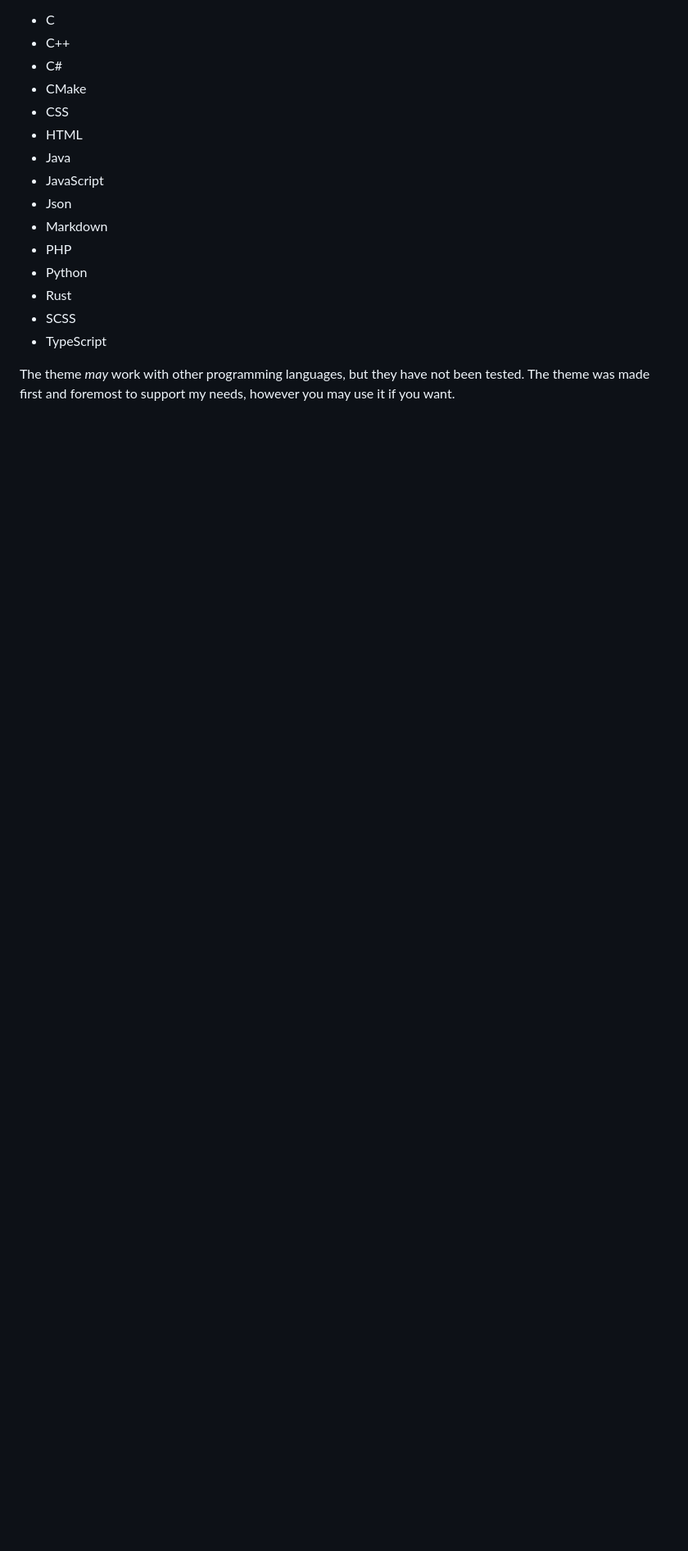
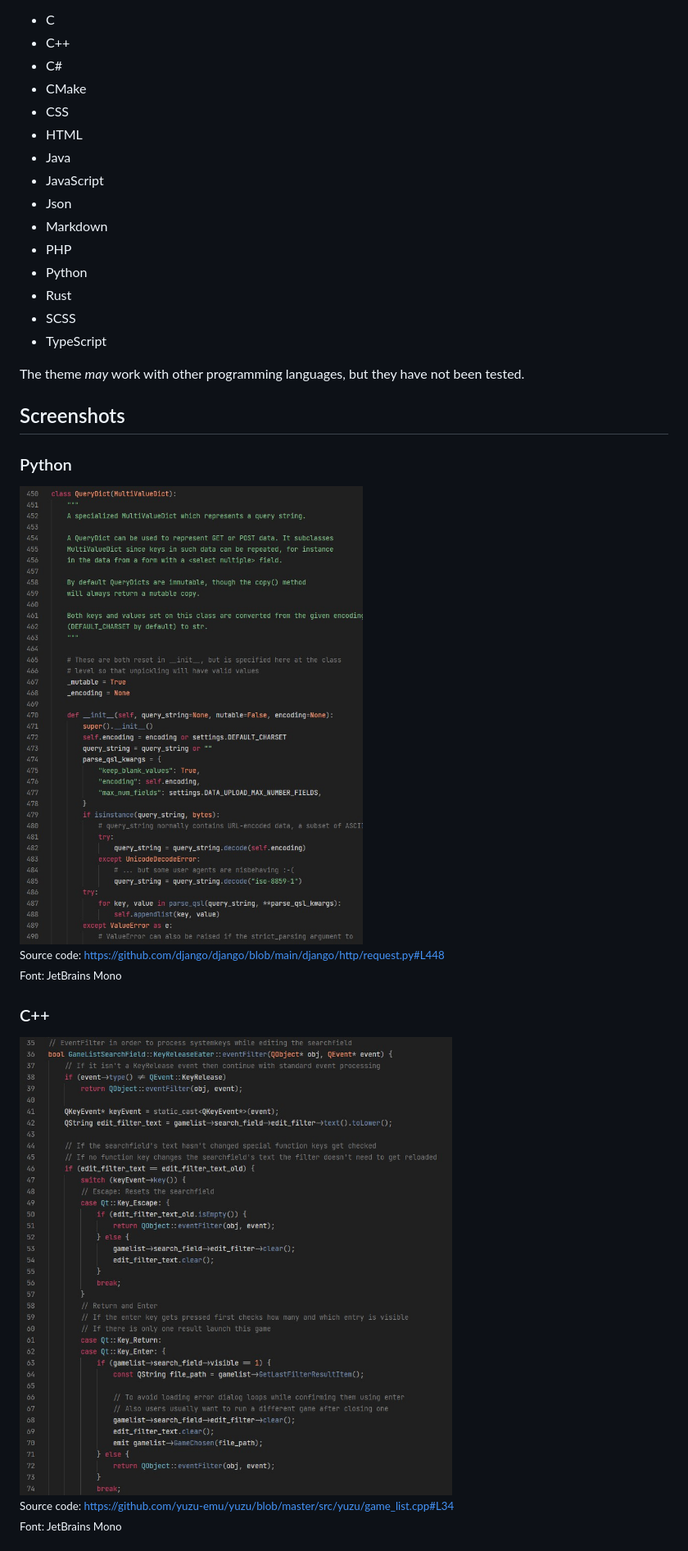
Before and after one commit to jordike/dark-rose-theme, a Markdown page: README.md, the part around the change printed below. Shown: that part at 82% size. Rendered like a GitHub page; pictures changed too: assets/screenshots/cpp.jpg (added), assets/screenshots/python.jpg (added); blank space fills up the shorter version.

Commit message:
Readme overhaul

```diff
--- a/README.md
+++ b/README.md
@@ -30,6 +23,20 @@ languages:
 * SCSS
 * TypeScript
 
-The theme *may* work with other programming languages, but they
-have not been tested. The theme was made first and foremost to support
-my needs, however you may use it if you want.
+The theme *may* work with other programming languages, but they have not been tested.
+
+## Screenshots
+### Python
+<img src="./assets/screenshots/python.jpg" width="700" />
+
+<small>Source code: https://github.com/django/django/blob/main/django/http/request.py#L448</small>
+<br />
+<small>Font: JetBrains Mono</small>
+
+### C++
+<img src="./assets/screenshots/cpp.jpg" width="700" />
+
+<small>Source code: https://github.com/yuzu-emu/yuzu/blob/master/src/yuzu/game_list.cpp#L34</small>
+<br />
+<small>Font: JetBrains Mono</small>
+
```
Also changed, not shown: other parts of README.md (+11 -18 lines), CHANGELOG.md (+0 -1 lines), assets/icon.png, assets/screenshots/typescript.jpg (added), 5 other files.
